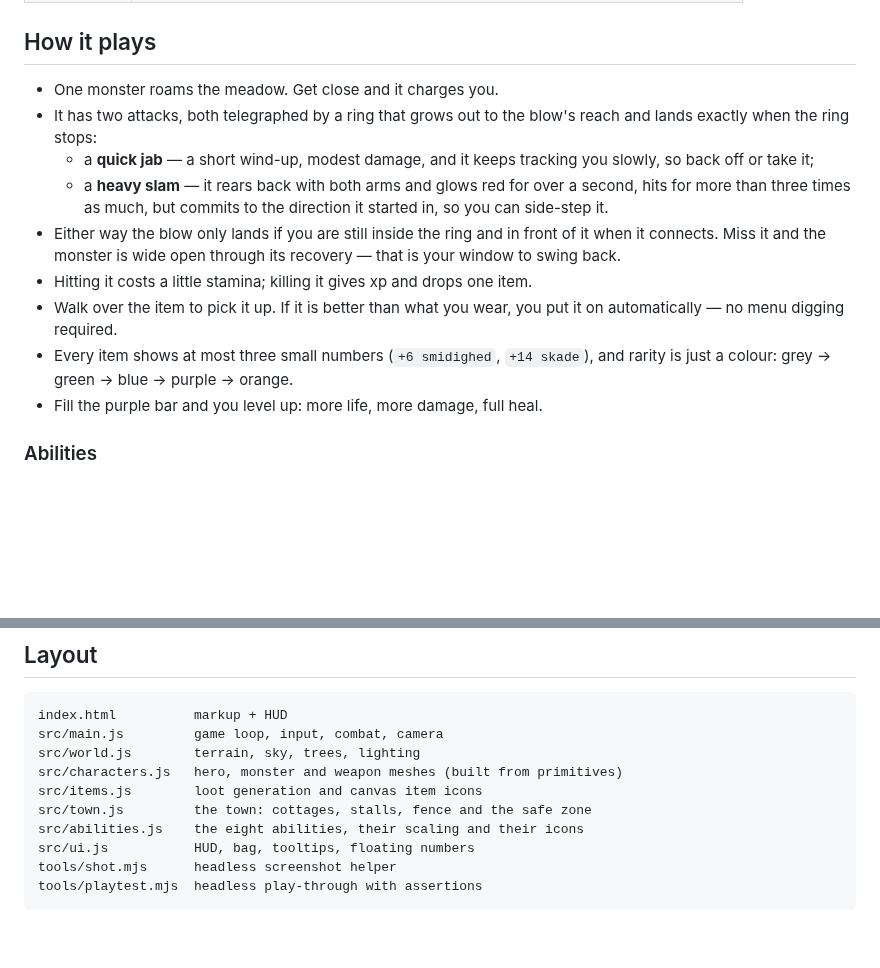
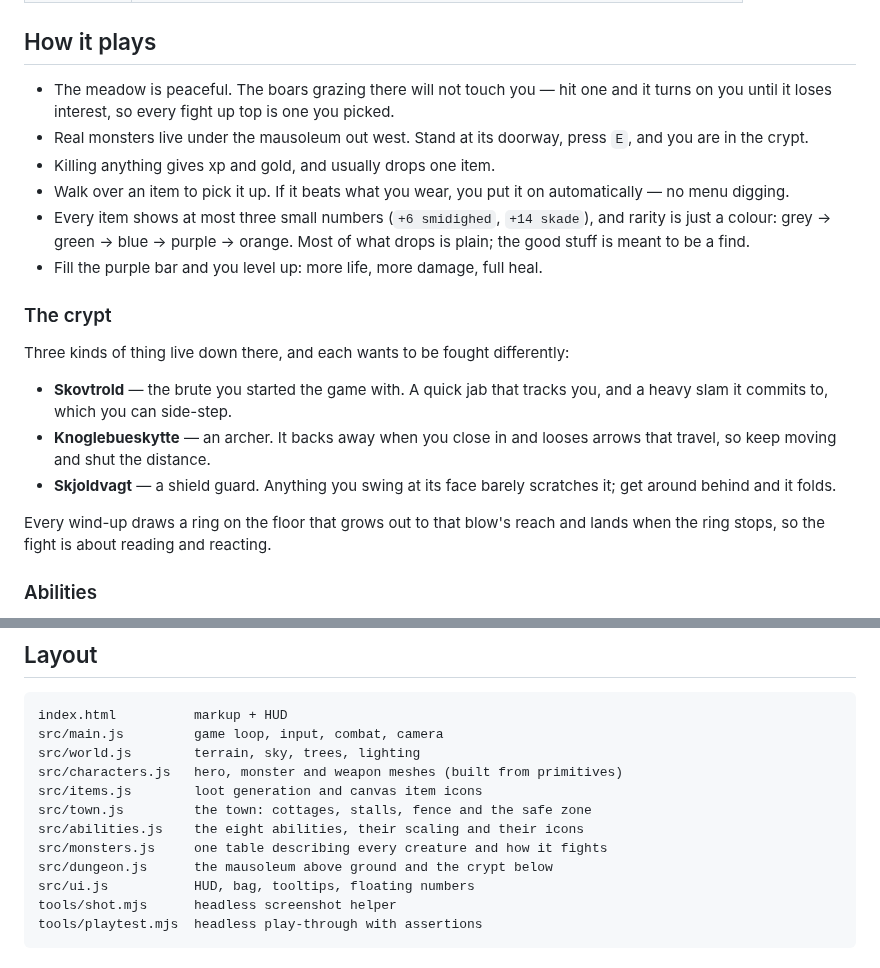
Before and after one commit to StevenSeagalStreams/Devils-Jouney, a Markdown page: README.md, 2 parts joined by grey strips. Drawn GitHub-style; blank space fills up the shorter version.

```diff
--- a/README.md
+++ b/README.md
@@ -36,23 +40,32 @@ Three.js is vendored in `vendor/three.module.js`, so it runs completely offline.
 
 ## How it plays
 
-* One monster roams the meadow. Get close and it charges you.
-* It has two attacks, both telegraphed by a ring that grows out to the blow's
-  reach and lands exactly when the ring stops:
-  * a **quick jab** — a short wind-up, modest damage, and it keeps tracking you
-    slowly, so back off or take it;
-  * a **heavy slam** — it rears back with both arms and glows red for over a
-    second, hits for more than three times as much, but commits to the
-    direction it started in, so you can side-step it.
-* Either way the blow only lands if you are still inside the ring and in front
-  of it when it connects. Miss it and the monster is wide open through its
-  recovery — that is your window to swing back.
-* Hitting it costs a little stamina; killing it gives xp and drops one item.
-* Walk over the item to pick it up. If it is better than what you wear, you put
-  it on automatically — no menu digging required.
-* Every item shows at most three small numbers (`+6 smidighed`, `+14 skade`), and
-  rarity is just a colour: grey → green → blue → purple → orange.
+* The meadow is peaceful. The boars grazing there will not touch you — hit one
+  and it turns on you until it loses interest, so every fight up top is one you
+  picked.
+* Real monsters live under the mausoleum out west. Stand at its doorway, press
+  `E`, and you are in the crypt.
+* Killing anything gives xp and gold, and usually drops one item.
+* Walk over an item to pick it up. If it beats what you wear, you put it on
+  automatically — no menu digging.
+* Every item shows at most three small numbers (`+6 smidighed`, `+14 skade`),
+  and rarity is just a colour: grey → green → blue → purple → orange. Most of
+  what drops is plain; the good stuff is meant to be a find.
 * Fill the purple bar and you level up: more life, more damage, full heal.
+
+### The crypt
+
+Three kinds of thing live down there, and each wants to be fought differently:
+
+* **Skovtrold** — the brute you started the game with. A quick jab that tracks
+  you, and a heavy slam it commits to, which you can side-step.
+* **Knoglebueskytte** — an archer. It backs away when you close in and looses
+  arrows that travel, so keep moving and shut the distance.
+* **Skjoldvagt** — a shield guard. Anything you swing at its face barely
+  scratches it; get around behind and it folds.
+
+Every wind-up draws a ring on the floor that grows out to that blow's reach and
+lands when the ring stops, so the fight is about reading and reacting.
 
 ### Abilities
 
@@ -94,6 +107,8 @@ src/characters.js   hero, monster and weapon meshes (built from primitives)
 src/items.js        loot generation and canvas item icons
 src/town.js         the town: cottages, stalls, fence and the safe zone
 src/abilities.js    the eight abilities, their scaling and their icons
+src/monsters.js     one table describing every creature and how it fights
+src/dungeon.js      the mausoleum above ground and the crypt below
 src/ui.js           HUD, bag, tooltips, floating numbers
 tools/shot.mjs      headless screenshot helper
 tools/playtest.mjs  headless play-through with assertions
```
Also changed, not shown: other parts of README.md (+4 -0 lines), docs/screenshot-crypt.png (added), docs/screenshot-gameplay.png, docs/screenshot-mausoleum.png (added), 7 other files.
